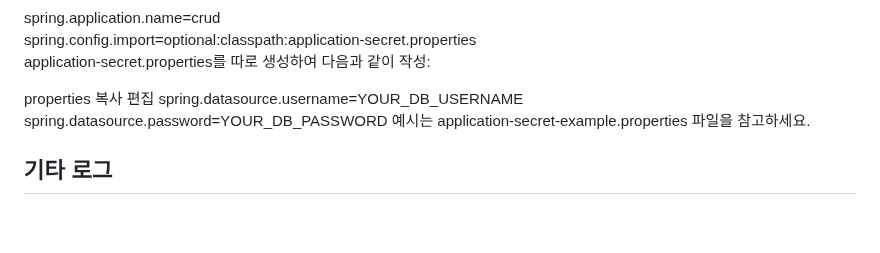
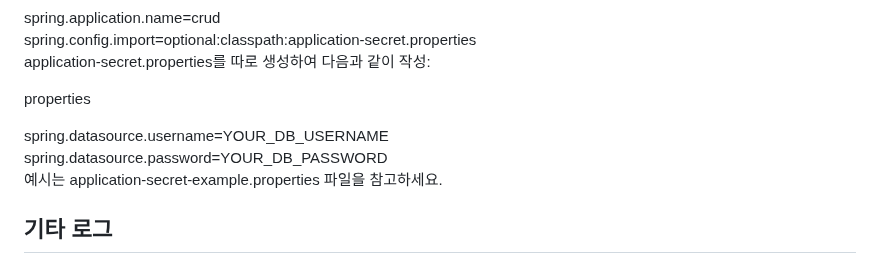
Before and after one commit to berichmore/Toy_CRUD_A, a Markdown page: README.md, the part around the change. Rendered like a GitHub page.

```diff
--- a/README.md
+++ b/README.md
@@ -157,8 +157,7 @@ spring.config.import=optional:classpath:application-secret.properties
 application-secret.properties를 따로 생성하여 다음과 같이 작성:
 
 properties
-복사
-편집
+
 spring.datasource.username=YOUR_DB_USERNAME
 spring.datasource.password=YOUR_DB_PASSWORD
 예시는 application-secret-example.properties 파일을 참고하세요.
```
